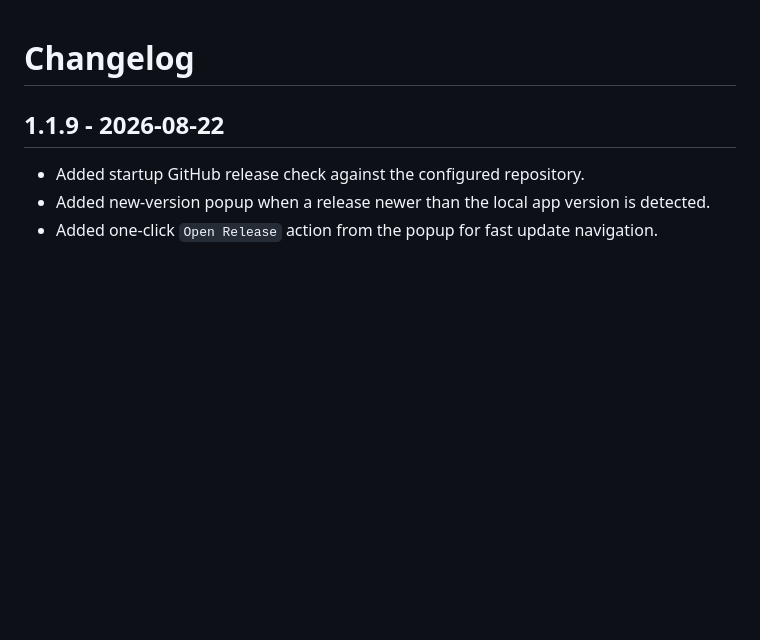
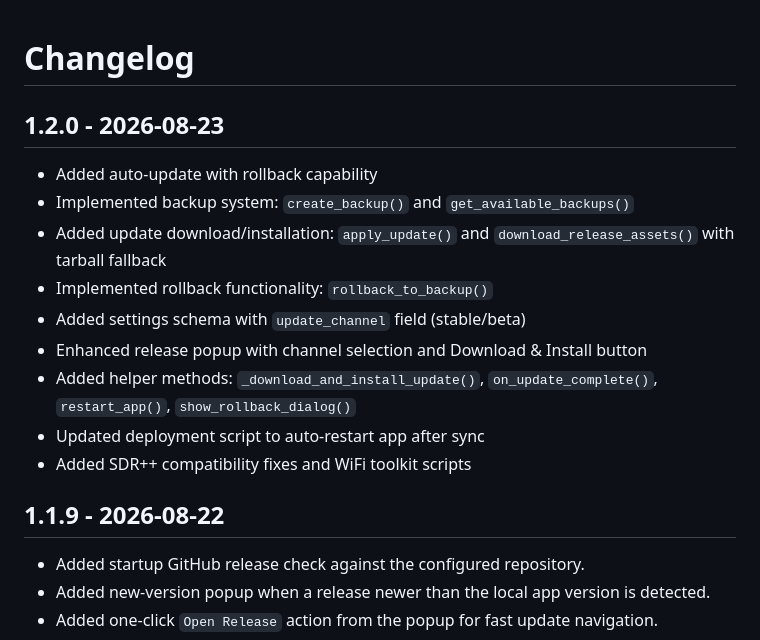
Before and after one commit to OpieTaylor911/k7batuConsoleStatusApp, a Markdown page: CHANGELOG.md, the part around the change. Rendered like a GitHub page; blank space fills up the shorter version.

Commit message:
docs: Update CHANGELOG for v1.2.0 with auto-update features

```diff
--- a/CHANGELOG.md
+++ b/CHANGELOG.md
@@ -1,4 +1,16 @@
 # Changelog
+
+## 1.2.0 - 2026-08-23
+
+- Added auto-update with rollback capability
+- Implemented backup system: `create_backup()` and `get_available_backups()`
+- Added update download/installation: `apply_update()` and `download_release_assets()` with tarball fallback
+- Implemented rollback functionality: `rollback_to_backup()`
+- Added settings schema with `update_channel` field (stable/beta)
+- Enhanced release popup with channel selection and Download & Install button
+- Added helper methods: `_download_and_install_update()`, `on_update_complete()`, `restart_app()`, `show_rollback_dialog()`
+- Updated deployment script to auto-restart app after sync
+- Added SDR++ compatibility fixes and WiFi toolkit scripts
 
 ## 1.1.9 - 2026-08-22
 
```
